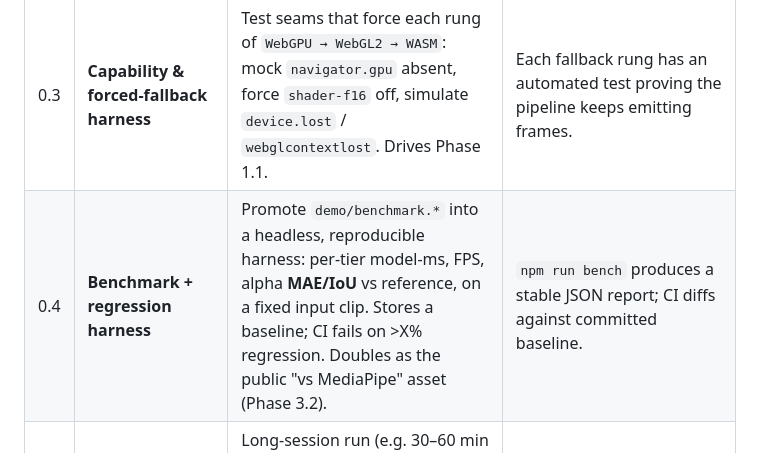
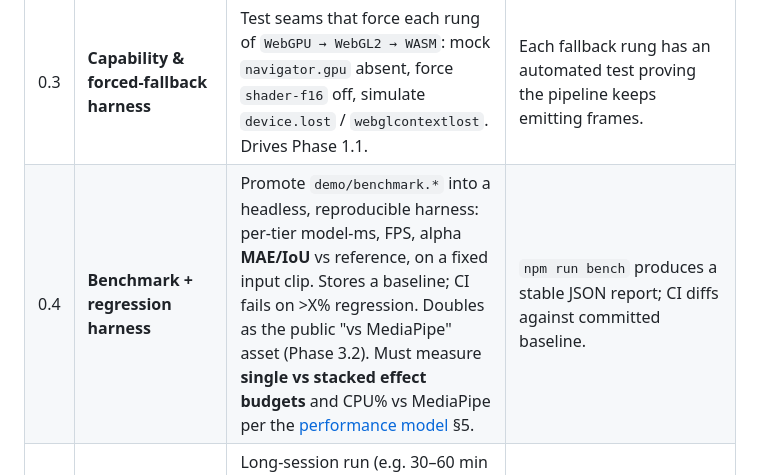
Before and after one commit to sb2702/longpipe, a Markdown page: ROADMAP_EXECUTION.md, the part around the change. GitHub-like rendering.

```diff
--- a/ROADMAP_EXECUTION.md
+++ b/ROADMAP_EXECUTION.md
@@ -57,7 +57,7 @@ soak test**. Nothing else in the roadmap is trustworthy until this exists.
 | 0.1 | **CI pipeline** | GitHub Actions: `typecheck` → `build` → `test` (Playwright Chromium, WebGPU+WebGL) on every PR. Cache npm + Playwright browsers. | PR cannot merge unless green. Build artifact (`dist/`) size tracked and diffed. |
 | 0.2 | **Cross-browser/device matrix** | Add Playwright projects for Chromium, Firefox, WebKit. Add a real-device cloud lane (BrowserStack/LambdaTest or self-hosted lab) for **iOS Safari, Android Chrome, Safari macOS** — emulation does NOT reproduce GPU/driver behavior. Tag matrix-only tests. | A documented support matrix (`docs/BROWSER_MATRIX.md`) with green/known-gap per cell, regenerated by CI. |
 | 0.3 | **Capability & forced-fallback harness** | Test seams that force each rung of `WebGPU → WebGL2 → WASM`: mock `navigator.gpu` absent, force `shader-f16` off, simulate `device.lost` / `webglcontextlost`. Drives Phase 1.1. | Each fallback rung has an automated test proving the pipeline keeps emitting frames. |
-| 0.4 | **Benchmark + regression harness** | Promote `demo/benchmark.*` into a headless, reproducible harness: per-tier model-ms, FPS, alpha **MAE/IoU** vs reference, on a fixed input clip. Stores a baseline; CI fails on >X% regression. Doubles as the public "vs MediaPipe" asset (Phase 3.2). | `npm run bench` produces a stable JSON report; CI diffs against committed baseline. |
+| 0.4 | **Benchmark + regression harness** | Promote `demo/benchmark.*` into a headless, reproducible harness: per-tier model-ms, FPS, alpha **MAE/IoU** vs reference, on a fixed input clip. Stores a baseline; CI fails on >X% regression. Doubles as the public "vs MediaPipe" asset (Phase 3.2). Must measure **single vs stacked effect budgets** and CPU% vs MediaPipe per the [performance model](PERFORMANCE_MODEL.md) §5. | `npm run bench` produces a stable JSON report; CI diffs against committed baseline. |
 | 0.5 | **Soak / memory-leak harness** | Long-session run (e.g. 30–60 min equivalent, or N-thousand frames) asserting bounded GPU buffer count + JS heap. Catches the "long-session memory stability" roadmap item. | Soak test in CI nightly; flat memory curve within tolerance. |
 | 0.6 | **Lint + format + pre-commit** | ESLint (typescript-eslint) + Prettier matching current style; `engines` field; optional Husky pre-commit (`typecheck` + changed-file lint). | `npm run lint` clean; CI enforces. |
 | 0.7 | **Golden/parity test scaffolding** | Generalize `tests/helpers/backends.ts` into a parity runner: any op/network asserted WebGPU≡WebGL within tolerance from one fixture. Visual-regression snapshots for compositor output. | Adding an op auto-gets a parity test via the helper; snapshot diffs gate PRs. |
```
Also changed, not shown: PERFORMANCE_MODEL.md (added, +109 -0 lines).
